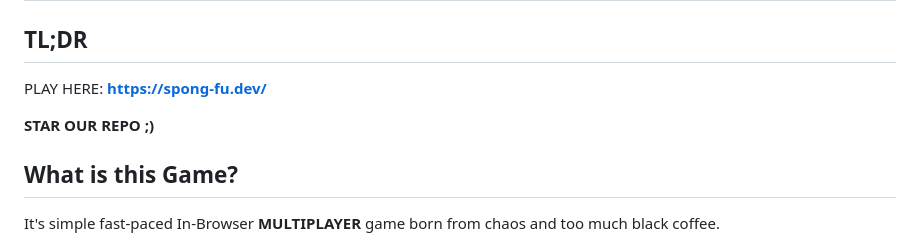
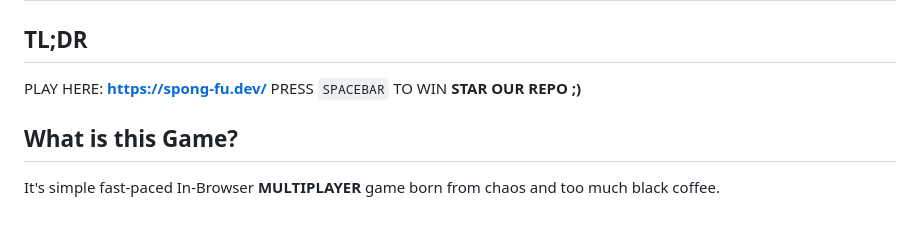
Before and after one commit to Spong-Fu/SpongFu, a Markdown page: README.md, the part around the change. Drawn GitHub-style.

```diff
--- a/README.md
+++ b/README.md
@@ -2,7 +2,7 @@
 
 ## TL;DR
 PLAY HERE: **https://spong-fu.dev/**
-
+PRESS `SPACEBAR` TO WIN
 **STAR OUR REPO ;)**
 
 ## What is this Game?
```
